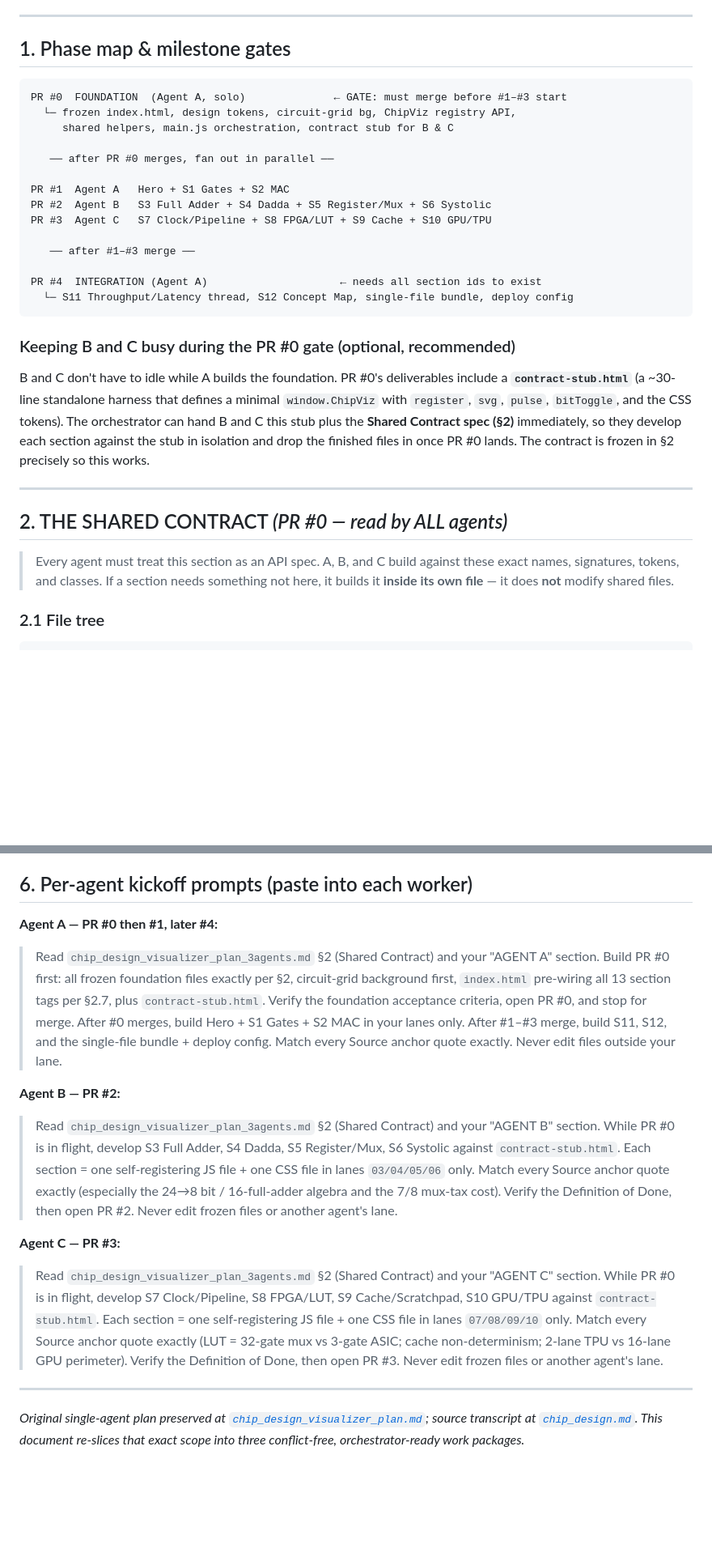
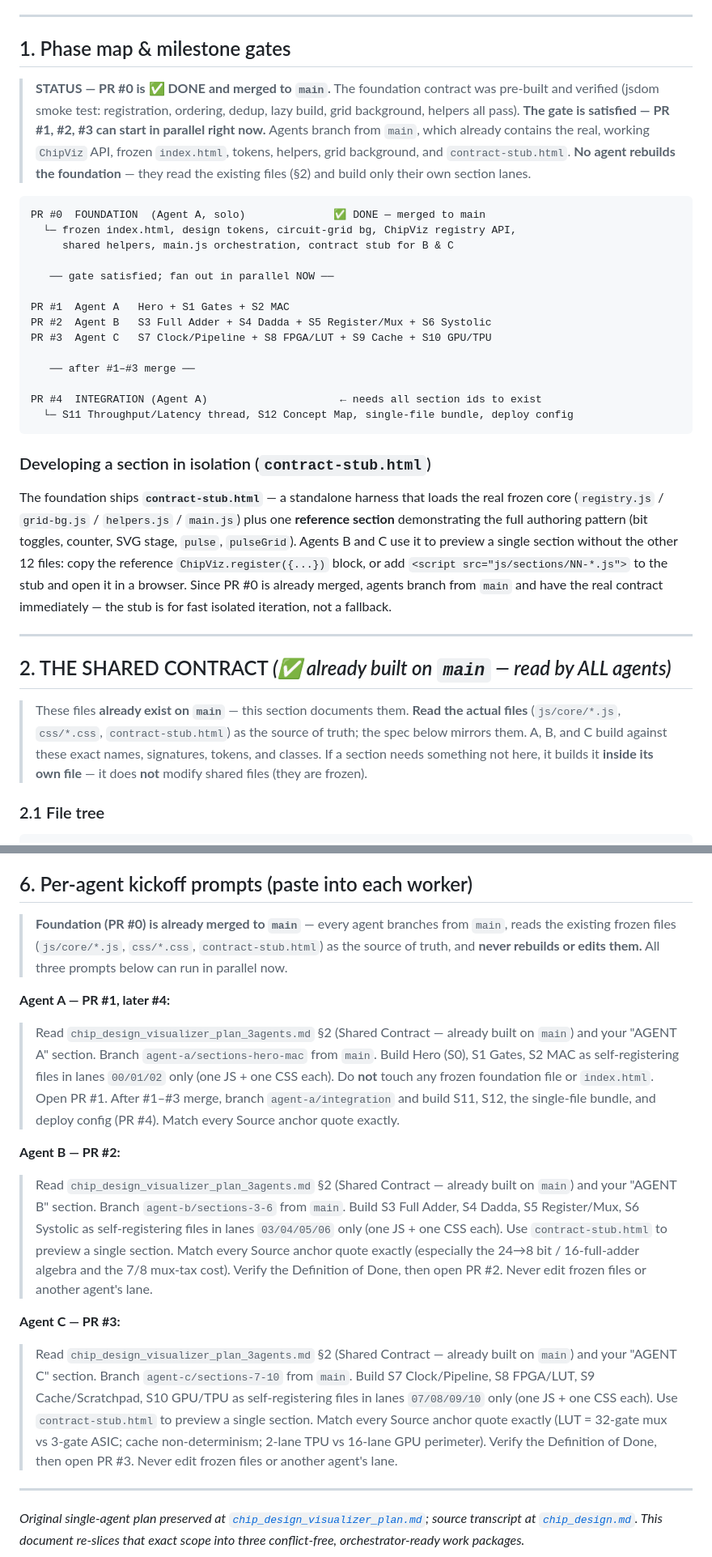
Before and after one commit to Vaibhaav-Tiwari/chip-design-groundup, a Markdown page: chip_design_visualizer_plan_3agents.md, 2 parts joined by grey strips. Shown at 81% size. Rendered like a GitHub page; blank space fills up the shorter version.

````diff
--- a/chip_design_visualizer_plan_3agents.md
+++ b/chip_design_visualizer_plan_3agents.md
@@ -27,12 +27,14 @@ Result: three PRs that touch **completely disjoint file sets** → zero merge co
 
 ## 1. Phase map & milestone gates
 
+> **STATUS — PR #0 is ✅ DONE and merged to `main`.** The foundation contract was pre-built and verified (jsdom smoke test: registration, ordering, dedup, lazy build, grid background, helpers all pass). **The gate is satisfied — PR #1, #2, #3 can start in parallel right now.** Agents branch from `main`, which already contains the real, working `ChipViz` API, frozen `index.html`, tokens, helpers, grid background, and `contract-stub.html`. **No agent rebuilds the foundation** — they read the existing files (§2) and build only their own section lanes.
+
 ```
-PR #0  FOUNDATION  (Agent A, solo)              ← GATE: must merge before #1–#3 start
+PR #0  FOUNDATION  (Agent A, solo)              ✅ DONE — merged to main
   └─ frozen index.html, design tokens, circuit-grid bg, ChipViz registry API,
      shared helpers, main.js orchestration, contract stub for B & C
 
-   ── after PR #0 merges, fan out in parallel ──
+   ── gate satisfied; fan out in parallel NOW ──
 
 PR #1  Agent A   Hero + S1 Gates + S2 MAC
 PR #2  Agent B   S3 Full Adder + S4 Dadda + S5 Register/Mux + S6 Systolic
@@ -44,15 +46,15 @@ PR #4  INTEGRATION (Agent A)                     ← needs all section ids to ex
   └─ S11 Throughput/Latency thread, S12 Concept Map, single-file bundle, deploy config
 ```
 
-### Keeping B and C busy during the PR #0 gate (optional, recommended)
+### Developing a section in isolation (`contract-stub.html`)
 
-B and C don't have to idle while A builds the foundation. PR #0's deliverables include a **`contract-stub.html`** (a ~30-line standalone harness that defines a minimal `window.ChipViz` with `register`, `svg`, `pulse`, `bitToggle`, and the CSS tokens). The orchestrator can hand B and C this stub plus the **Shared Contract spec (§2)** immediately, so they develop each section against the stub in isolation and drop the finished files in once PR #0 lands. The contract is frozen in §2 precisely so this works.
+The foundation ships **`contract-stub.html`** — a standalone harness that loads the real frozen core (`registry.js` / `grid-bg.js` / `helpers.js` / `main.js`) plus one **reference section** demonstrating the full authoring pattern (bit toggles, counter, SVG stage, `pulse`, `pulseGrid`). Agents B and C use it to preview a single section without the other 12 files: copy the reference `ChipViz.register({...})` block, or add `<script src="js/sections/NN-*.js">` to the stub and open it in a browser. Since PR #0 is already merged, agents branch from `main` and have the real contract immediately — the stub is for fast isolated iteration, not a fallback.
 
 ---
 
-## 2. THE SHARED CONTRACT  *(PR #0 — read by ALL agents)*
+## 2. THE SHARED CONTRACT  *(✅ already built on `main` — read by ALL agents)*
 
-> Every agent must treat this section as an API spec. A, B, and C build against these exact names, signatures, tokens, and classes. If a section needs something not here, it builds it **inside its own file** — it does **not** modify shared files.
+> These files **already exist on `main`** — this section documents them. **Read the actual files** (`js/core/*.js`, `css/*.css`, `contract-stub.html`) as the source of truth; the spec below mirrors them. A, B, and C build against these exact names, signatures, tokens, and classes. If a section needs something not here, it builds it **inside its own file** — it does **not** modify shared files (they are frozen).
 
 ### 2.1 File tree
 
@@ -310,14 +312,16 @@ Split schematic die view (not literal). **GPU:** grid of ~16 SMs, each with mini
 
 ## 6. Per-agent kickoff prompts (paste into each worker)
 
-**Agent A — PR #0 then #1, later #4:**
-> Read `chip_design_visualizer_plan_3agents.md` §2 (Shared Contract) and your "AGENT A" section. Build PR #0 first: all frozen foundation files exactly per §2, circuit-grid background first, `index.html` pre-wiring all 13 section tags per §2.7, plus `contract-stub.html`. Verify the foundation acceptance criteria, open PR #0, and stop for merge. After #0 merges, build Hero + S1 Gates + S2 MAC in your lanes only. After #1–#3 merge, build S11, S12, and the single-file bundle + deploy config. Match every Source anchor quote exactly. Never edit files outside your lane.
+> **Foundation (PR #0) is already merged to `main`** — every agent branches from `main`, reads the existing frozen files (`js/core/*.js`, `css/*.css`, `contract-stub.html`) as the source of truth, and **never rebuilds or edits them.** All three prompts below can run in parallel now.
+
+**Agent A — PR #1, later #4:**
+> Read `chip_design_visualizer_plan_3agents.md` §2 (Shared Contract — already built on `main`) and your "AGENT A" section. Branch `agent-a/sections-hero-mac` from `main`. Build Hero (S0), S1 Gates, S2 MAC as self-registering files in lanes `00/01/02` only (one JS + one CSS each). Do **not** touch any frozen foundation file or `index.html`. Open PR #1. After #1–#3 merge, branch `agent-a/integration` and build S11, S12, the single-file bundle, and deploy config (PR #4). Match every Source anchor quote exactly.
 
 **Agent B — PR #2:**
-> Read `chip_design_visualizer_plan_3agents.md` §2 (Shared Contract) and your "AGENT B" section. While PR #0 is in flight, develop S3 Full Adder, S4 Dadda, S5 Register/Mux, S6 Systolic against `contract-stub.html`. Each section = one self-registering JS file + one CSS file in lanes `03/04/05/06` only. Match every Source anchor quote exactly (especially the 24→8 bit / 16-full-adder algebra and the 7/8 mux-tax cost). Verify the Definition of Done, then open PR #2. Never edit frozen files or another agent's lane.
+> Read `chip_design_visualizer_plan_3agents.md` §2 (Shared Contract — already built on `main`) and your "AGENT B" section. Branch `agent-b/sections-3-6` from `main`. Build S3 Full Adder, S4 Dadda, S5 Register/Mux, S6 Systolic as self-registering files in lanes `03/04/05/06` only (one JS + one CSS each). Use `contract-stub.html` to preview a single section. Match every Source anchor quote exactly (especially the 24→8 bit / 16-full-adder algebra and the 7/8 mux-tax cost). Verify the Definition of Done, then open PR #2. Never edit frozen files or another agent's lane.
 
 **Agent C — PR #3:**
-> Read `chip_design_visualizer_plan_3agents.md` §2 (Shared Contract) and your "AGENT C" section. While PR #0 is in flight, develop S7 Clock/Pipeline, S8 FPGA/LUT, S9 Cache/Scratchpad, S10 GPU/TPU against `contract-stub.html`. Each section = one self-registering JS file + one CSS file in lanes `07/08/09/10` only. Match every Source anchor quote exactly (LUT = 32-gate mux vs 3-gate ASIC; cache non-determinism; 2-lane TPU vs 16-lane GPU perimeter). Verify the Definition of Done, then open PR #3. Never edit frozen files or another agent's lane.
+> Read `chip_design_visualizer_plan_3agents.md` §2 (Shared Contract — already built on `main`) and your "AGENT C" section. Branch `agent-c/sections-7-10` from `main`. Build S7 Clock/Pipeline, S8 FPGA/LUT, S9 Cache/Scratchpad, S10 GPU/TPU as self-registering files in lanes `07/08/09/10` only (one JS + one CSS each). Use `contract-stub.html` to preview a single section. Match every Source anchor quote exactly (LUT = 32-gate mux vs 3-gate ASIC; cache non-determinism; 2-lane TPU vs 16-lane GPU perimeter). Verify the Definition of Done, then open PR #3. Never edit frozen files or another agent's lane.
 
 ---
 
````
Also changed, not shown: other parts of chip_design_visualizer_plan_3agents.md (+8 -8 lines).
